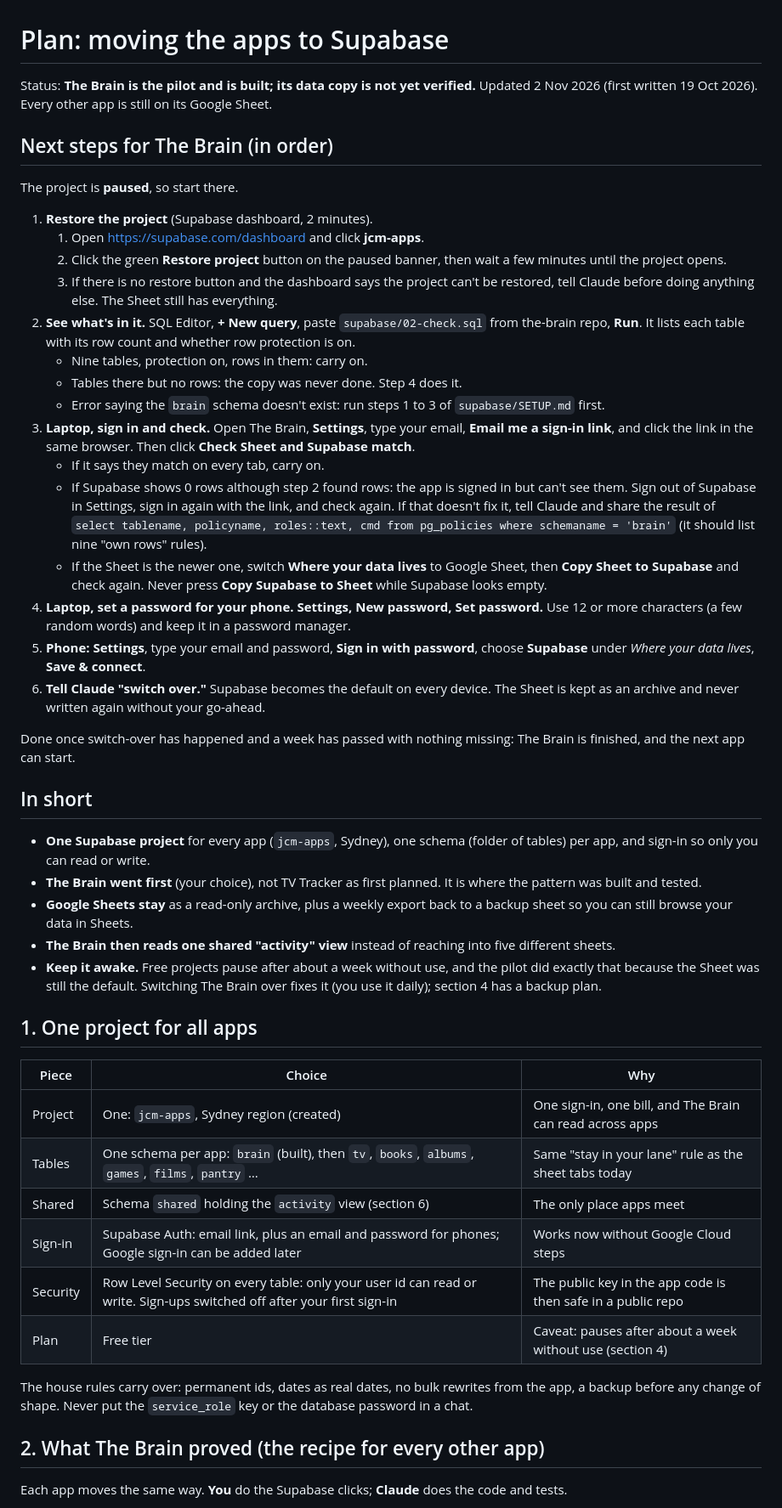
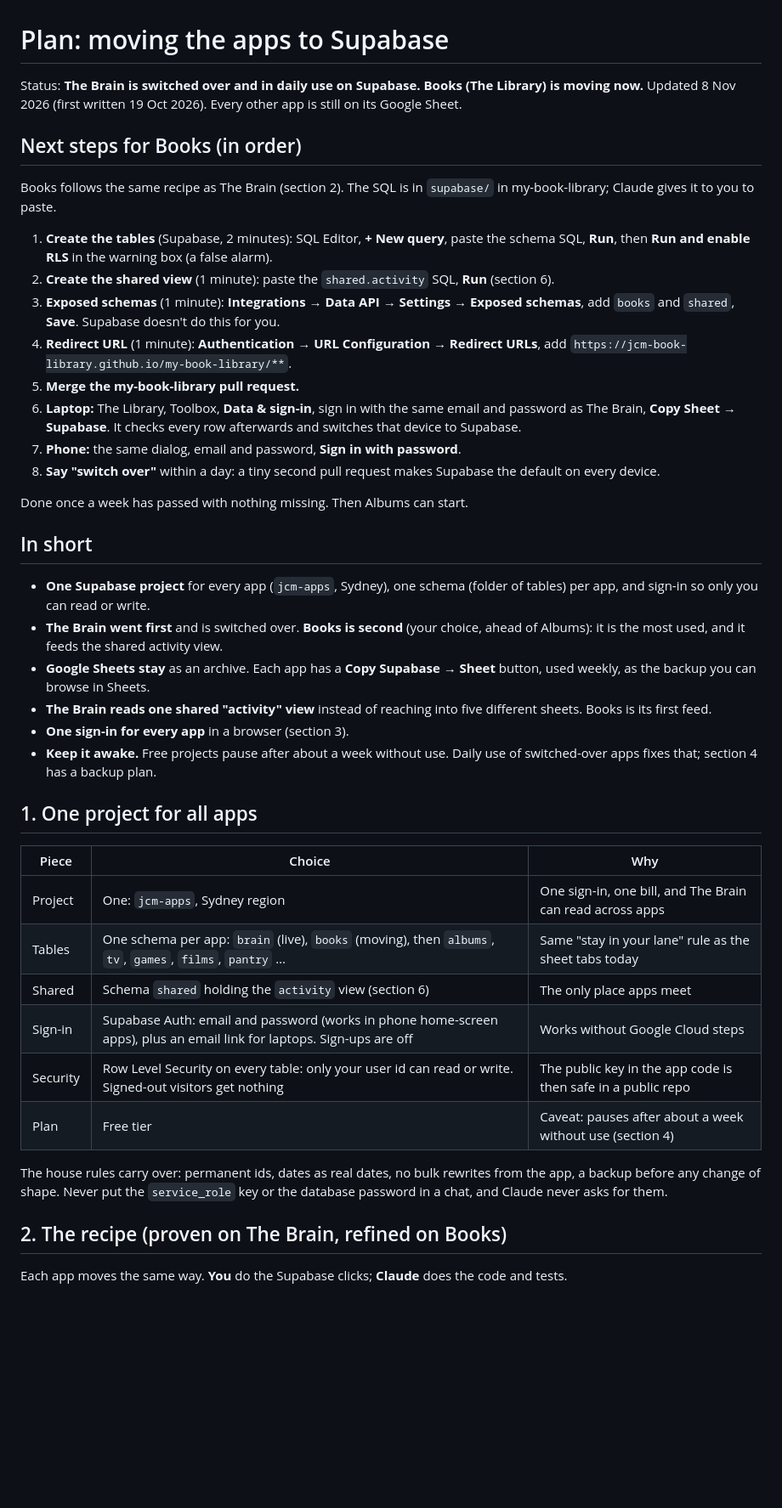
Before and after one commit to jcm-book-library/control-room, a Markdown page: plans/SUPABASE.md, the part around one of its changes. Shown at 85% size. Drawn GitHub-style; blank space fills up the shorter version.

```diff
--- a/plans/SUPABASE.md
+++ b/plans/SUPABASE.md
@@ -1,51 +1,45 @@
 # Plan: moving the apps to Supabase
 
-Status: **The Brain is the pilot and is built; its data copy is not yet verified.** Updated 2 Nov 2026 (first written 19 Oct 2026). Every other app is still on its Google Sheet.
+Status: **The Brain is switched over and in daily use on Supabase. Books (The Library) is moving now.** Updated 8 Nov 2026 (first written 19 Oct 2026). Every other app is still on its Google Sheet.
 
-## Next steps for The Brain (in order)
+## Next steps for Books (in order)
 
-The project is **paused**, so start there.
+Books follows the same recipe as The Brain (section 2). The SQL is in `supabase/` in my-book-library; Claude gives it to you to paste.
 
-1. **Restore the project** (Supabase dashboard, 2 minutes).
-   1. Open https://supabase.com/dashboard and click **jcm-apps**.
-   2. Click the green **Restore project** button on the paused banner, then wait a few minutes until the project opens.
-   3. If there is no restore button and the dashboard says the project can't be restored, tell Claude before doing anything else. The Sheet still has everything.
-2. **See what's in it.** SQL Editor, **+ New query**, paste `supabase/02-check.sql` from the-brain repo, **Run**. It lists each table with its row count and whether row protection is on.
-   - Nine tables, protection on, rows in them: carry on.
-   - Tables there but no rows: the copy was never done. Step 4 does it.
-   - Error saying the `brain` schema doesn't exist: run steps 1 to 3 of `supabase/SETUP.md` first.
-3. **Laptop, sign in and check.** Open The Brain, **Settings**, type your email, **Email me a sign-in link**, and click the link in the same browser. Then click **Check Sheet and Supabase match**.
-   - If it says they match on every tab, carry on.
-   - If Supabase shows 0 rows although step 2 found rows: the app is signed in but can't see them. Sign out of Supabase in Settings, sign in again with the link, and check again. If that doesn't fix it, tell Claude and share the result of `select tablename, policyname, roles::text, cmd from pg_policies where schemaname = 'brain'` (it should list nine "own rows" rules).
-   - If the Sheet is the newer one, switch **Where your data lives** to Google Sheet, then **Copy Sheet to Supabase** and check again. Never press **Copy Supabase to Sheet** while Supabase looks empty.
-4. **Laptop, set a password for your phone.** **Settings, New password, Set password.** Use 12 or more characters (a few random words) and keep it in a password manager.
-5. **Phone:** **Settings**, type your email and password, **Sign in with password**, choose **Supabase** under *Where your data lives*, **Save & connect**.
-6. **Tell Claude "switch over."** Supabase becomes the default on every device. The Sheet is kept as an archive and never written again without your go-ahead.
+1. **Create the tables** (Supabase, 2 minutes): SQL Editor, **+ New query**, paste the schema SQL, **Run**, then **Run and enable RLS** in the warning box (a false alarm).
+2. **Create the shared view** (1 minute): paste the `shared.activity` SQL, **Run** (section 6).
+3. **Exposed schemas** (1 minute): **Integrations → Data API → Settings → Exposed schemas**, add `books` and `shared`, **Save**. Supabase doesn't do this for you.
+4. **Redirect URL** (1 minute): **Authentication → URL Configuration → Redirect URLs**, add `https://jcm-book-library.github.io/my-book-library/**`.
+5. **Merge the my-book-library pull request.**
+6. **Laptop:** The Library, Toolbox, **Data & sign-in**, sign in with the same email and password as The Brain, **Copy Sheet → Supabase**. It checks every row afterwards and switches that device to Supabase.
+7. **Phone:** the same dialog, email and password, **Sign in with password**.
+8. **Say "switch over"** within a day: a tiny second pull request makes Supabase the default on every device.
 
-Done once switch-over has happened and a week has passed with nothing missing: The Brain is finished, and the next app can start.
+Done once a week has passed with nothing missing. Then Albums can start.
 
 ## In short
 
 - **One Supabase project** for every app (`jcm-apps`, Sydney), one schema (folder of tables) per app, and sign-in so only you can read or write.
-- **The Brain went first** (your choice), not TV Tracker as first planned. It is where the pattern was built and tested.
-- **Google Sheets stay** as a read-only archive, plus a weekly export back to a backup sheet so you can still browse your data in Sheets.
-- **The Brain then reads one shared "activity" view** instead of reaching into five different sheets.
-- **Keep it awake.** Free projects pause after about a week without use, and the pilot did exactly that because the Sheet was still the default. Switching The Brain over fixes it (you use it daily); section 4 has a backup plan.
+- **The Brain went first** and is switched over. **Books is second** (your choice, ahead of Albums): it is the most used, and it feeds the shared activity view.
+- **Google Sheets stay** as an archive. Each app has a **Copy Supabase → Sheet** button, used weekly, as the backup you can browse in Sheets.
+- **The Brain reads one shared "activity" view** instead of reaching into five different sheets. Books is its first feed.
+- **One sign-in for every app** in a browser (section 3).
+- **Keep it awake.** Free projects pause after about a week without use. Daily use of switched-over apps fixes that; section 4 has a backup plan.
 
 ## 1. One project for all apps
 
 | Piece | Choice | Why |
 |---|---|---|
-| Project | One: `jcm-apps`, Sydney region (created) | One sign-in, one bill, and The Brain can read across apps |
-| Tables | One schema per app: `brain` (built), then `tv`, `books`, `albums`, `games`, `films`, `pantry` … | Same "stay in your lane" rule as the sheet tabs today |
+| Project | One: `jcm-apps`, Sydney region | One sign-in, one bill, and The Brain can read across apps |
+| Tables | One schema per app: `brain` (live), `books` (moving), then `albums`, `tv`, `games`, `films`, `pantry` … | Same "stay in your lane" rule as the sheet tabs today |
 | Shared | Schema `shared` holding the `activity` view (section 6) | The only place apps meet |
-| Sign-in | Supabase Auth: email link, plus an email and password for phones; Google sign-in can be added later | Works now without Google Cloud steps |
-| Security | Row Level Security on every table: only your user id can read or write. Sign-ups switched off after your first sign-in | The public key in the app code is then safe in a public repo |
+| Sign-in | Supabase Auth: email and password (works in phone home-screen apps), plus an email link for laptops. Sign-ups are off | Works without Google Cloud steps |
+| Security | Row Level Security on every table: only your user id can read or write. Signed-out visitors get nothing | The public key in the app code is then safe in a public repo |
 | Plan | Free tier | Caveat: pauses after about a week without use (section 4) |
 
-The house rules carry over: permanent ids, dates as real dates, no bulk rewrites from the app, a backup before any change of shape. Never put the `service_role` key or the database password in a chat.
+The house rules carry over: permanent ids, dates as real dates, no bulk rewrites from the app, a backup before any change of shape. Never put the `service_role` key or the database password in a chat, and Claude never asks for them.
 
-## 2. What The Brain proved (the recipe for every other app)
+## 2. The recipe (proven on The Brain, refined on Books)
 
 Each app moves the same way. **You** do the Supabase clicks; **Claude** does the code and tests.
 
```
Also changed, not shown: other parts of plans/SUPABASE.md (+47 -34 lines).
